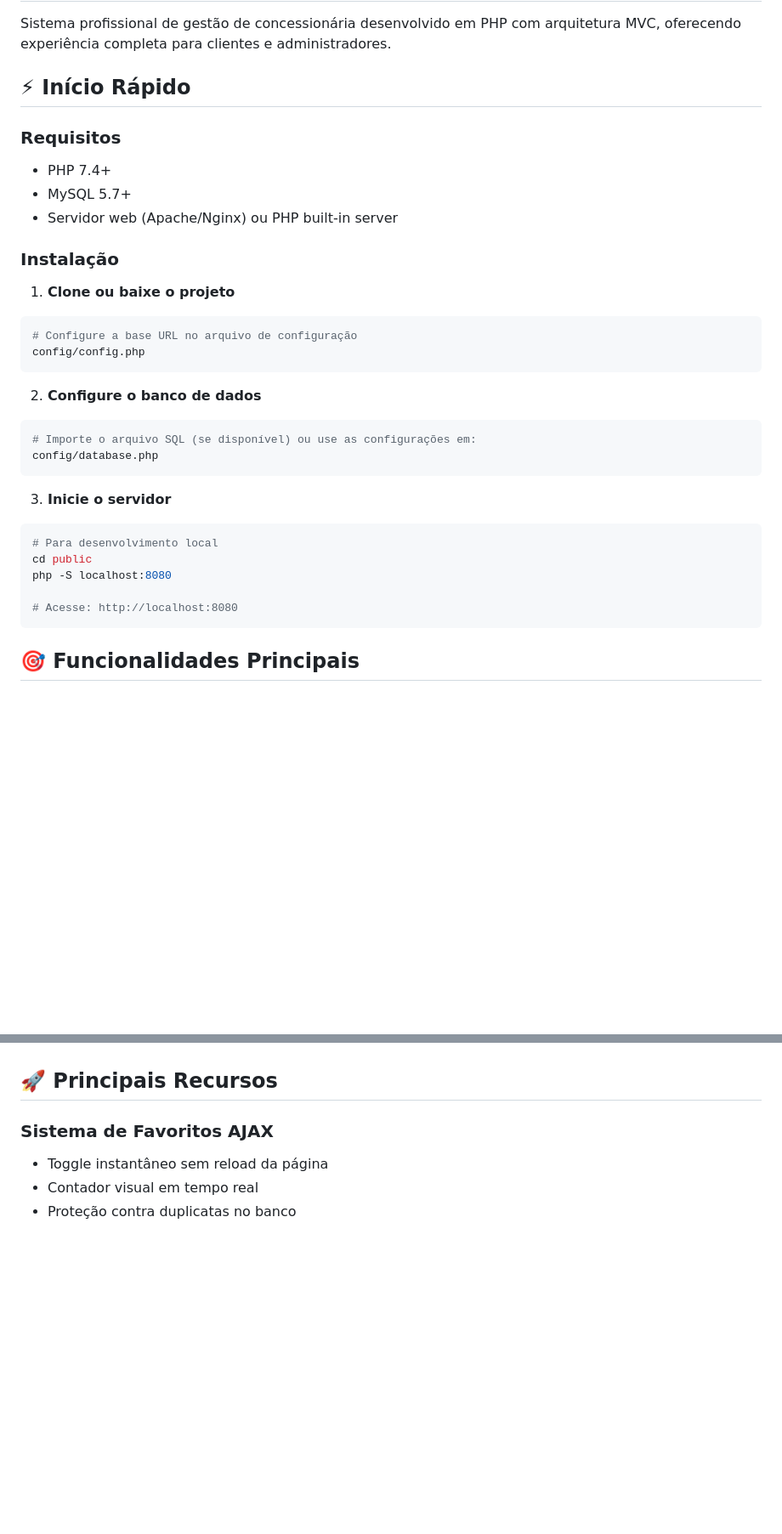
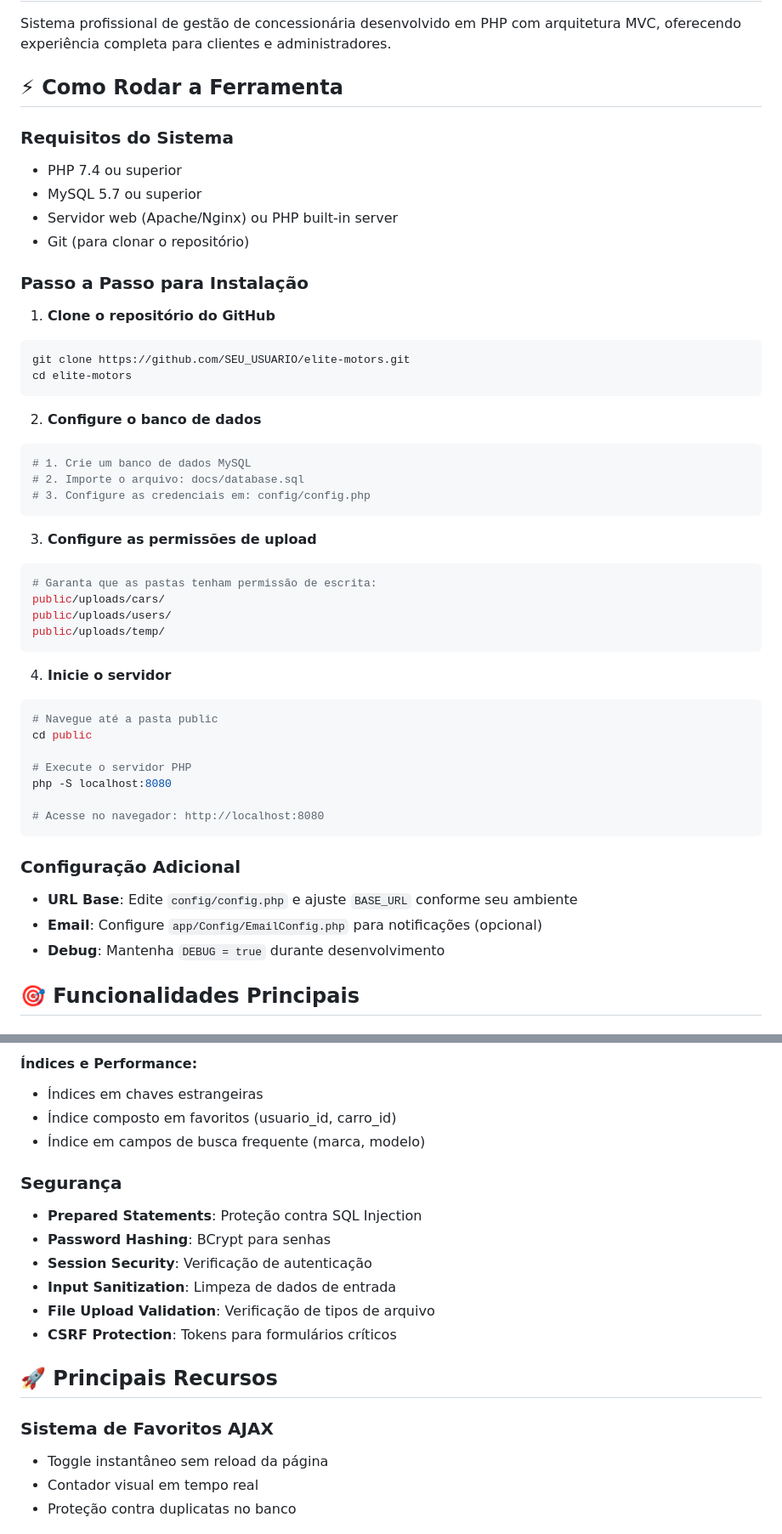
Before and after one commit to brunicks/elite_simple, a Markdown page: README.md, 2 parts joined by grey strips. Shown: that part at 85% size. Drawn GitHub-style; blank space fills up the shorter version.

````diff
--- a/README.md
+++ b/README.md
@@ -2,35 +2,52 @@
 
 Sistema profissional de gestão de concessionária desenvolvido em PHP com arquitetura MVC, oferecendo experiência completa para clientes e administradores.
 
-## ⚡ Início Rápido
+## ⚡ Como Rodar a Ferramenta
 
-### Requisitos
-- PHP 7.4+
-- MySQL 5.7+
+### Requisitos do Sistema
+- PHP 7.4 ou superior
+- MySQL 5.7 ou superior
 - Servidor web (Apache/Nginx) ou PHP built-in server
+- Git (para clonar o repositório)
 
-### Instalação
+### Passo a Passo para Instalação
 
-1. **Clone ou baixe o projeto**
+1. **Clone o repositório do GitHub**
 ```bash
-# Configure a base URL no arquivo de configuração
-config/config.php
+git clone https://github.com/SEU_USUARIO/elite-motors.git
+cd elite-motors
 ```
 
 2. **Configure o banco de dados**
 ```bash
-# Importe o arquivo SQL (se disponível) ou use as configurações em:
-config/database.php
+# 1. Crie um banco de dados MySQL
+# 2. Importe o arquivo: docs/database.sql
+# 3. Configure as credenciais em: config/config.php
 ```
 
-3. **Inicie o servidor**
+3. **Configure as permissões de upload**
 ```bash
-# Para desenvolvimento local
+# Garanta que as pastas tenham permissão de escrita:
+public/uploads/cars/
+public/uploads/users/
+public/uploads/temp/
+```
+
+4. **Inicie o servidor**
+```bash
+# Navegue até a pasta public
 cd public
+
+# Execute o servidor PHP
 php -S localhost:8080
 
-# Acesse: http://localhost:8080
+# Acesse no navegador: http://localhost:8080
 ```
+
+### Configuração Adicional
+- **URL Base**: Edite `config/config.php` e ajuste `BASE_URL` conforme seu ambiente
+- **Email**: Configure `app/Config/EmailConfig.php` para notificações (opcional)
+- **Debug**: Mantenha `DEBUG = true` durante desenvolvimento
 
 ## 🎯 Funcionalidades Principais
 
@@ -79,3 +132,15 @@ docs/            # Documentação técnica
+#### Índices e Performance:
+- Índices em chaves estrangeiras
+- Índice composto em favoritos (usuario_id, carro_id)
+- Índice em campos de busca frequente (marca, modelo)
+
+### Segurança
+- **Prepared Statements**: Proteção contra SQL Injection
+- **Password Hashing**: BCrypt para senhas
+- **Session Security**: Verificação de autenticação
+- **Input Sanitization**: Limpeza de dados de entrada
+- **File Upload Validation**: Verificação de tipos de arquivo
+- **CSRF Protection**: Tokens para formulários críticos
 
 ## 🚀 Principais Recursos
 
````
Also changed, not shown: other parts of README.md (+111 -21 lines).
